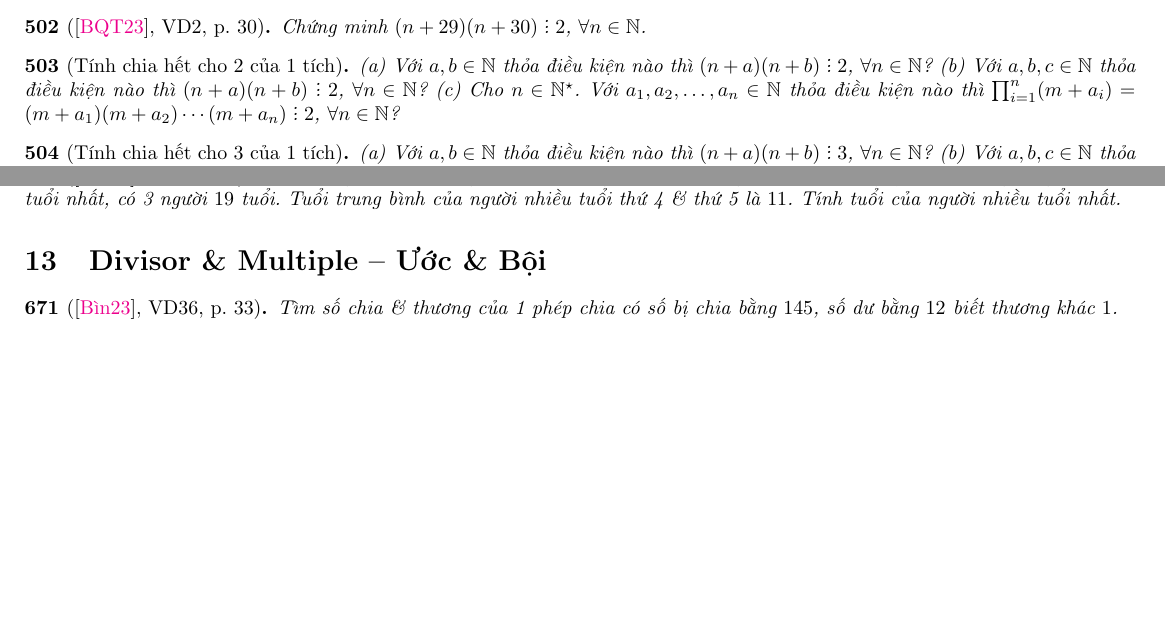
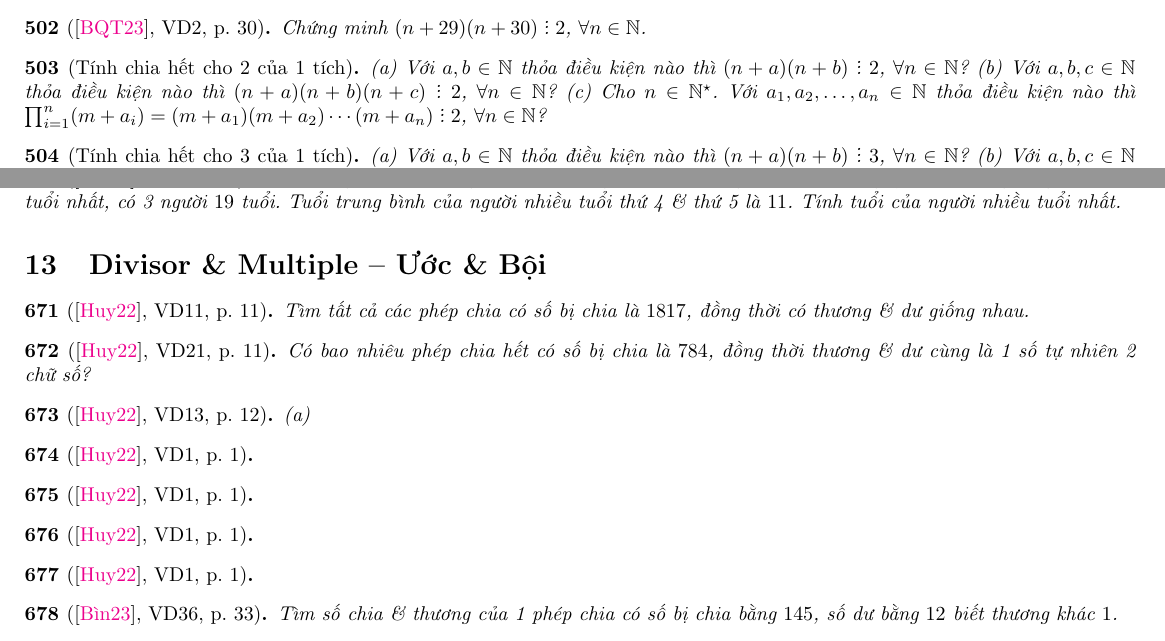
Before and after one commit to NQBH/elementary_STEM_beyond, a LaTeX paper (elementary_mathematics/grade_6/natural/problem/NQBH_natural_problem.tex): two parts of pages 22 and 28 of 33 before the commit and two parts of pages 22 and 28 of 34 after it, joined at a grey line, cut so that both start at the same text, the shorter picture padded with empty space. The pictures show the PDF file elementary_mathematics/grade_6/natural/problem/NQBH_natural_problem.pdf that the author committed with the source.

Commit message:
corrected typos

```diff
--- a/elementary_mathematics/grade_6/natural/problem/NQBH_natural_problem.tex
+++ b/elementary_mathematics/grade_6/natural/problem/NQBH_natural_problem.tex
@@ -2282,11 +2281,11 @@ Về phân bào, see, e.g., \href{https://vi.wikipedia.org/wiki/Ph%C3%A2n_b%C3%A
 \end{baitoan}
 
 \begin{baitoan}[Tính chia hết cho 2 của 1 tích]
-	(a) Với $a,b\in\mathbb{N}$ thỏa điều kiện nào thì $(n + a)(n + b)\divby2$, $\forall n\in\mathbb{N}$? (b) Với $a,b,c\in\mathbb{N}$ thỏa điều kiện nào thì $(n + a)(n + b)\divby2$, $\forall n\in\mathbb{N}$? (c) Cho $n\in\mathbb{N}^\star$. Với $a_1,a_2,\ldots,a_n\in\mathbb{N}$ thỏa điều kiện nào thì $\prod_{i=1}^n (m + a_i) = (m + a_1)(m + a_2)\cdots(m + a_n)\divby2$, $\forall n\in\mathbb{N}$?
+	(a) Với $a,b\in\mathbb{N}$ thỏa điều kiện nào thì $(n + a)(n + b)\divby2$, $\forall n\in\mathbb{N}$? (b) Với $a,b,c\in\mathbb{N}$ thỏa điều kiện nào thì $(n + a)(n + b)(n + c)\divby2$, $\forall n\in\mathbb{N}$? (c) Cho $n\in\mathbb{N}^\star$. Với $a_1,a_2,\ldots,a_n\in\mathbb{N}$ thỏa điều kiện nào thì $\prod_{i=1}^n (m + a_i) = (m + a_1)(m + a_2)\cdots(m + a_n)\divby2$, $\forall n\in\mathbb{N}$?
 \end{baitoan}
 
 \begin{baitoan}[Tính chia hết cho 3 của 1 tích]
-	(a) Với $a,b\in\mathbb{N}$ thỏa điều kiện nào thì $(n + a)(n + b)\divby3$, $\forall n\in\mathbb{N}$? (b) Với $a,b,c\in\mathbb{N}$ thỏa điều kiện nào thì $(n + a)(n + b)\divby3$, $\forall n\in\mathbb{N}$? (c) Cho $n\in\mathbb{N}^\star$. Với $a_1,a_2,\ldots,a_n\in\mathbb{N}$ thỏa điều kiện nào thì $\prod_{i=1}^n (m + a_i) = (m + a_1)(m + a_2)\cdots(m + a_n)\divby3$, $\forall n\in\mathbb{N}$?
+	(a) Với $a,b\in\mathbb{N}$ thỏa điều kiện nào thì $(n + a)(n + b)\divby3$, $\forall n\in\mathbb{N}$? (b) Với $a,b,c\in\mathbb{N}$ thỏa điều kiện nào thì $(n + a)(n + b)(n + c)\divby3$, $\forall n\in\mathbb{N}$? (c) Cho $n\in\mathbb{N}^\star$. Với $a_1,a_2,\ldots,a_n\in\mathbb{N}$ thỏa điều kiện nào thì $\prod_{i=1}^n (m + a_i) = (m + a_1)(m + a_2)\cdots(m + a_n)\divby3$, $\forall n\in\mathbb{N}$?
 \end{baitoan}
 
 \begin{baitoan}[\cite{Binh_boi_duong_Toan_6_tap_1}, VD3, p. 31]
@@ -2966,3 +2965,13 @@ Về phân bào, see, e.g., \href{https://vi.wikipedia.org/wiki/Ph%C3%A2n_b%C3%A
 
 \section{Divisor \& Multiple -- Ước \& Bội}
 
+\begin{baitoan}[\cite{Huy_so_hoc}, VD11, p. 11]
+	Tìm tất cả các phép chia có số bị chia là $1817$, đồng thời có thương \& dư giống nhau.
+\end{baitoan}
+
+\begin{baitoan}[\cite{Huy_so_hoc}, VD21, p. 11]
+	Có bao nhiêu phép chia hết có số bị chia là $784$, đồng thời thương \& dư cùng là 1 số tự nhiên 2 chữ số?
+\end{baitoan}
+
+\begin{baitoan}[\cite{Huy_so_hoc}, VD13, p. 12]
+	(a)
@@ -2969,3 +2994,5 @@ Về phân bào, see, e.g., \href{https://vi.wikipedia.org/wiki/Ph%C3%A2n_b%C3%A
+\end{baitoan}
+
 \begin{baitoan}[\cite{Binh_Toan_6_tap_1}, VD36, p. 33]
 	Tìm số chia \& thương của 1 phép chia có số bị chia bằng $145$, số dư bằng $12$ biết thương khác $1$.
 \end{baitoan}
```
Also changed, not shown: elementary_mathematics/grade_6/natural/problem/NQBH_natural_problem.pdf, elementary_mathematics/grade_6/natural/problem/NQBH_natural_problem.tex (19 more changed lines).
